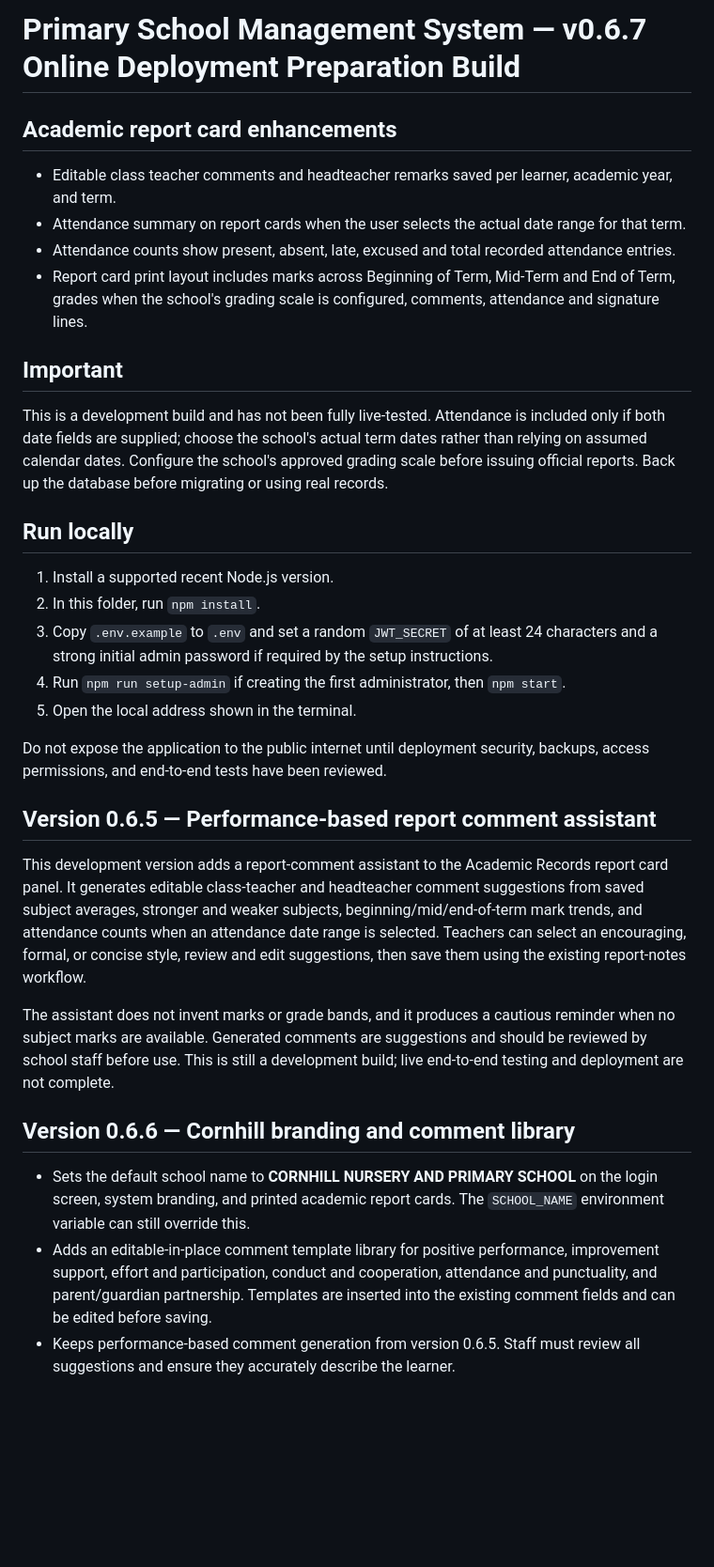
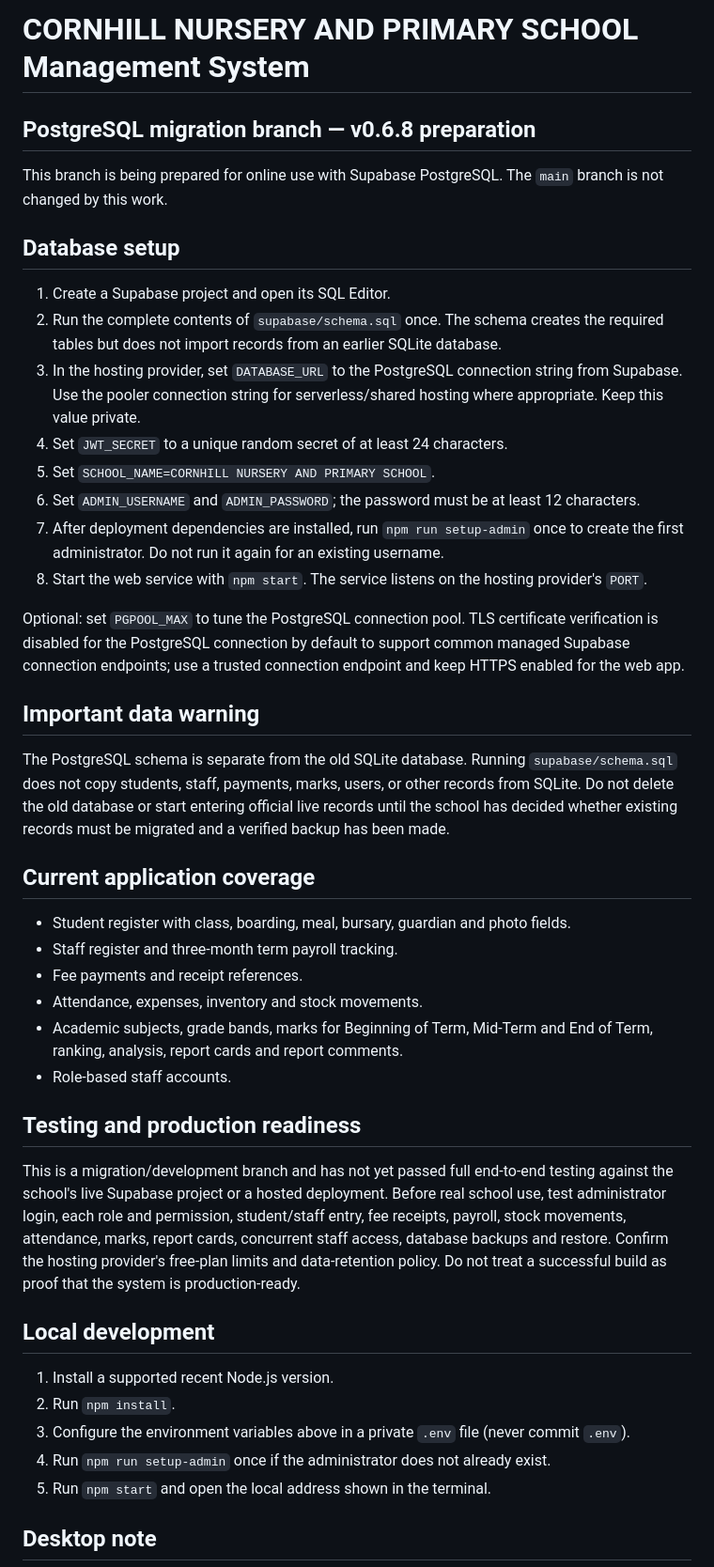
Before and after one commit to cornhill-school-system/cornhill-school-system, a Markdown page: README.md, the part around one of its changes. Shown at 94% size. GitHub-like rendering; blank space fills up the shorter version.

Commit message:
Document Supabase PostgreSQL deployment and data migration warnings

```diff
--- a/README.md
+++ b/README.md
@@ -1,34 +1,46 @@
-# Primary School Management System — v0.6.7 Online Deployment Preparation Build
+# CORNHILL NURSERY AND PRIMARY SCHOOL Management System
 
-## Academic report card enhancements
-- Editable class teacher comments and headteacher remarks saved per learner, academic year, and term.
-- Attendance summary on report cards when the user selects the actual date range for that term.
-- Attendance counts show present, absent, late, excused and total recorded attendance entries.
-- Report card print layout includes marks across Beginning of Term, Mid-Term and End of Term, grades when the school's grading scale is configured, comments, attendance and signature lines.
+## PostgreSQL migration branch — v0.6.8 preparation
 
-## Important
-This is a development build and has not been fully live-tested. Attendance is included only if both date fields are supplied; choose the school's actual term dates rather than relying on assumed calendar dates. Configure the school's approved grading scale before issuing official reports. Back up the database before migrating or using real records.
+This branch is being prepared for online use with Supabase PostgreSQL. The `main` branch is not changed by this work.
 
-## Run locally
+## Database setup
+
+1. Create a Supabase project and open its SQL Editor.
+2. Run the complete contents of `supabase/schema.sql` once. The schema creates the required tables but does not import records from an earlier SQLite database.
+3. In the hosting provider, set `DATABASE_URL` to the PostgreSQL connection string from Supabase. Use the pooler connection string for serverless/shared hosting where appropriate. Keep this value private.
+4. Set `JWT_SECRET` to a unique random secret of at least 24 characters.
+5. Set `SCHOOL_NAME=CORNHILL NURSERY AND PRIMARY SCHOOL`.
+6. Set `ADMIN_USERNAME` and `ADMIN_PASSWORD`; the password must be at least 12 characters.
+7. After deployment dependencies are installed, run `npm run setup-admin` once to create the first administrator. Do not run it again for an existing username.
+8. Start the web service with `npm start`. The service listens on the hosting provider's `PORT`.
+
+Optional: set `PGPOOL_MAX` to tune the PostgreSQL connection pool. TLS certificate verification is disabled for the PostgreSQL connection by default to support common managed Supabase connection endpoints; use a trusted connection endpoint and keep HTTPS enabled for the web app.
+
+## Important data warning
+
+The PostgreSQL schema is separate from the old SQLite database. Running `supabase/schema.sql` does not copy students, staff, payments, marks, users, or other records from SQLite. Do not delete the old database or start entering official live records until the school has decided whether existing records must be migrated and a verified backup has been made.
+
+## Current application coverage
+
+- Student register with class, boarding, meal, bursary, guardian and photo fields.
+- Staff register and three-month term payroll tracking.
+- Fee payments and receipt references.
+- Attendance, expenses, inventory and stock movements.
+- Academic subjects, grade bands, marks for Beginning of Term, Mid-Term and End of Term, ranking, analysis, report cards and report comments.
+- Role-based staff accounts.
+
+## Testing and production readiness
+
+This is a migration/development branch and has not yet passed full end-to-end testing against the school's live Supabase project or a hosted deployment. Before real school use, test administrator login, each role and permission, student/staff entry, fee receipts, payroll, stock movements, attendance, marks, report cards, concurrent staff access, database backups and restore. Confirm the hosting provider's free-plan limits and data-retention policy. Do not treat a successful build as proof that the system is production-ready.
+
+## Local development
+
 1. Install a supported recent Node.js version.
-2. In this folder, run `npm install`.
-3. Copy `.env.example` to `.env` and set a random `JWT_SECRET` of at least 24 characters and a strong initial admin password if required by the setup instructions.
-4. Run `npm run setup-admin` if creating the first administrator, then `npm start`.
-5. Open the local address shown in the terminal.
+2. Run `npm install`.
+3. Configure the environment variables above in a private `.env` file (never commit `.env`).
+4. Run `npm run setup-admin` once if the administrator does not already exist.
+5. Run `npm start` and open the local address shown in the terminal.
 
-Do not expose the application to the public internet until deployment security, backups, access permissions, and end-to-end tests have been reviewed.
+## Desktop note
 
-
-## Version 0.6.5 — Performance-based report comment assistant
-
-This development version adds a report-comment assistant to the Academic Records report card panel. It generates editable class-teacher and headteacher comment suggestions from saved subject averages, stronger and weaker subjects, beginning/mid/end-of-term mark trends, and attendance counts when an attendance date range is selected. Teachers can select an encouraging, formal, or concise style, review and edit suggestions, then save them using the existing report-notes workflow.
-
-The assistant does not invent marks or grade bands, and it produces a cautious reminder when no subject marks are available. Generated comments are suggestions and should be reviewed by school staff before use. This is still a development build; live end-to-end testing and deployment are not complete.
-
-
-## Version 0.6.6 — Cornhill branding and comment library
-
-- Sets the default school name to **CORNHILL NURSERY AND PRIMARY SCHOOL** on the login screen, system branding, and printed academic report cards. The `SCHOOL_NAME` environment variable can still override this.
-- Adds an editable-in-place comment template library for positive performance, improvement support, effort and participation, conduct and cooperation, attendance and punctuality, and parent/guardian partnership. Templates are inserted into the existing comment fields and can be edited before saving.
-- Keeps performance-based comment generation from version 0.6.5. Staff must review all suggestions and ensure they accurately describe the learner.
-
```
Also changed, not shown: other parts of README.md (+1 -17 lines).
